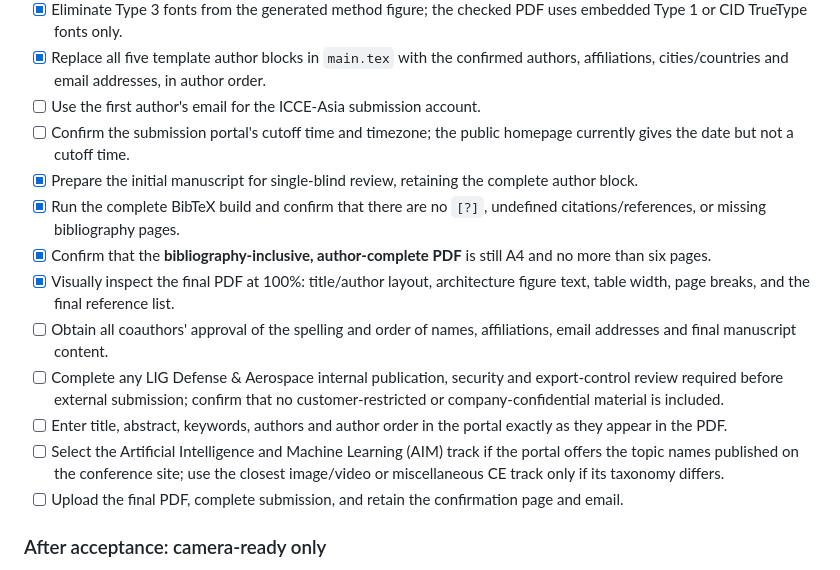
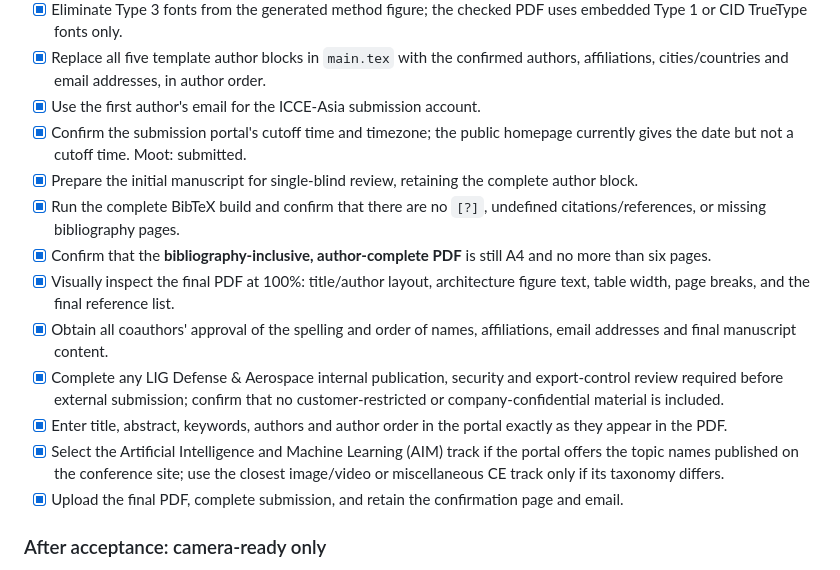
Before and after one commit to Parkdev22222/multi-source-intelligent-system, a Markdown page: paper/README.md, the part around the change. Rendered like a GitHub page.

Commit message:
Close the submission checklist; only camera-ready items remain
Coauthor approval, the LIG internal publication and export-control
review, portal entry and the upload are all confirmed done. The
submission-account and track items are part of that entry, and the
cutoff-time question is moot once the upload is confirmed.

Everything left unchecked belongs to the camera-ready stage and only
applies if the paper is accepted: EDAS author reconciliation, stripping
headers and page numbers, PDF eXpress validation, and the camera-ready
upload.

Co-Authored-By: Claude Opus 5 <noreply@anthropic.com>
Claude-Session: https://claude.ai/code/session_01Uzd5z5zjzi4ZxCrgX4PyRf

```diff
--- a/paper/README.md
+++ b/paper/README.md
@@ -187,9 +187,9 @@ stage; that step belongs to the camera-ready workflow after acceptance.
 - [x] Replace all five template author blocks in `main.tex` with the confirmed
       authors, affiliations, cities/countries and email addresses, in author
       order.
-- [ ] Use the first author's email for the ICCE-Asia submission account.
-- [ ] Confirm the submission portal's cutoff time and timezone; the public
-      homepage currently gives the date but not a cutoff time.
+- [x] Use the first author's email for the ICCE-Asia submission account.
+- [x] Confirm the submission portal's cutoff time and timezone; the public
+      homepage currently gives the date but not a cutoff time. Moot: submitted.
 - [x] Prepare the initial manuscript for single-blind review, retaining the
       complete author block.
 - [x] Run the complete BibTeX build and confirm that there are no `[?]`,
@@ -198,18 +198,18 @@ stage; that step belongs to the camera-ready workflow after acceptance.
       A4 and no more than six pages.
 - [x] Visually inspect the final PDF at 100%: title/author layout, architecture
       figure text, table width, page breaks, and the final reference list.
-- [ ] Obtain all coauthors' approval of the spelling and order of names,
+- [x] Obtain all coauthors' approval of the spelling and order of names,
       affiliations, email addresses and final manuscript content.
-- [ ] Complete any LIG Defense & Aerospace internal publication, security and
+- [x] Complete any LIG Defense & Aerospace internal publication, security and
       export-control review required before external submission; confirm that
       no customer-restricted or company-confidential material is included.
-- [ ] Enter title, abstract, keywords, authors and author order in the portal
+- [x] Enter title, abstract, keywords, authors and author order in the portal
       exactly as they appear in the PDF.
-- [ ] Select the Artificial Intelligence and Machine Learning (AIM) track if
+- [x] Select the Artificial Intelligence and Machine Learning (AIM) track if
       the portal offers the topic names published on the conference site; use
       the closest image/video or miscellaneous CE track only if its taxonomy
       differs.
-- [ ] Upload the final PDF, complete submission, and retain the confirmation
+- [x] Upload the final PDF, complete submission, and retain the confirmation
       page and email.
 
 ### After acceptance: camera-ready only
```
